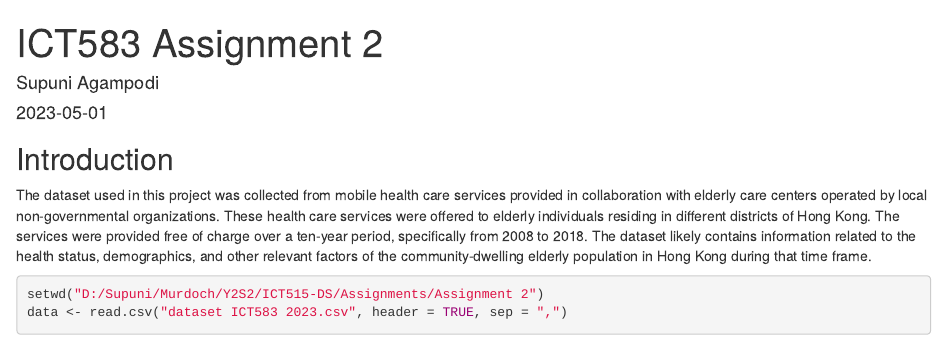
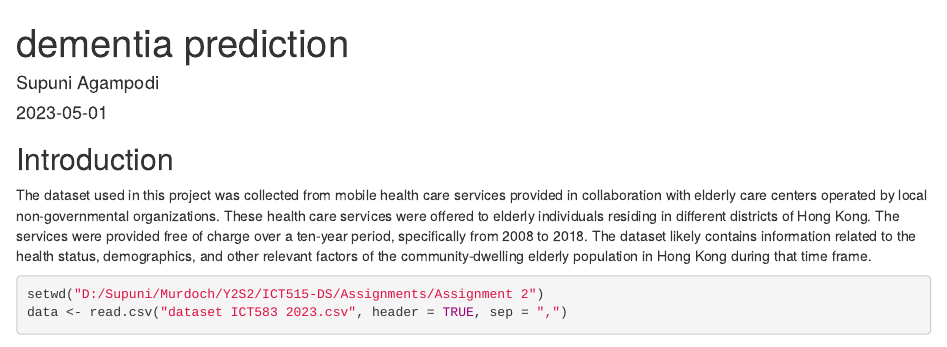
Before and after one commit to SupuniAgampodi/Dementia-Prediction-LR-and-SVM, an R Markdown document (Dementia Prediction.Rmd): the page in a window 1100 px wide, from its top. Rendered offline with R 4.5, knitr and Pandoc, with nearby package versions; some code elsewhere in the file could not run offline; common packages that the code uses without loading them are loaded.

Commit message:
Update Dementia Prediction.Rmd

```diff
--- a/Dementia Prediction.Rmd
+++ b/Dementia Prediction.Rmd
@@ -1,5 +1,5 @@
 ---
-title: "ICT583 Assignment 2"
+title: "dementia prediction"
 author: "Supuni Agampodi"
 date: "2023-05-01"
 output: html_document
```
Also changed, not shown: Dementia Prediction.Rmd (2 more changed lines).
